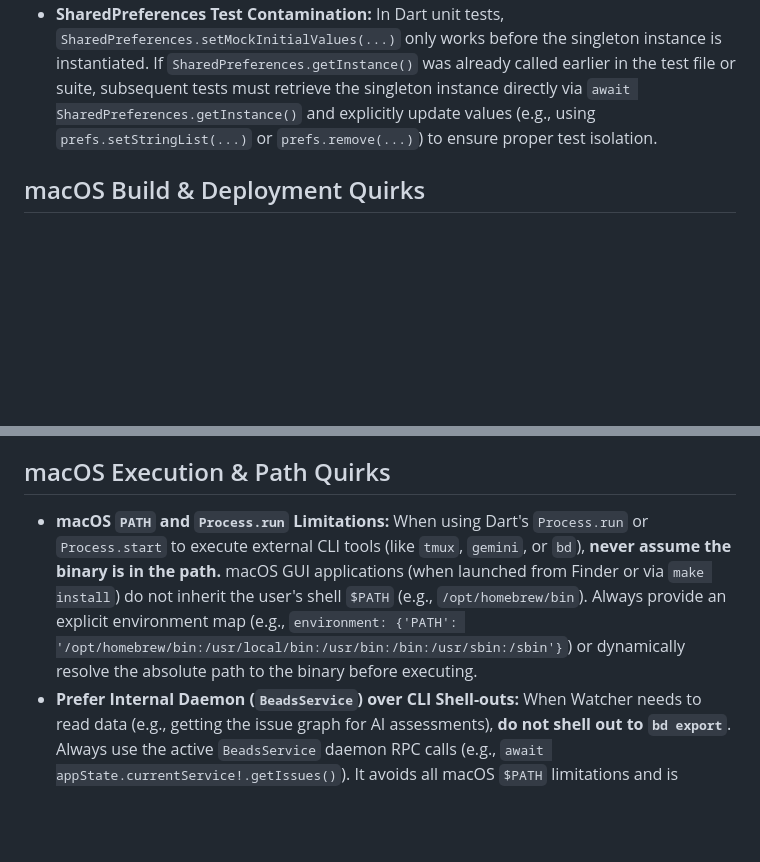
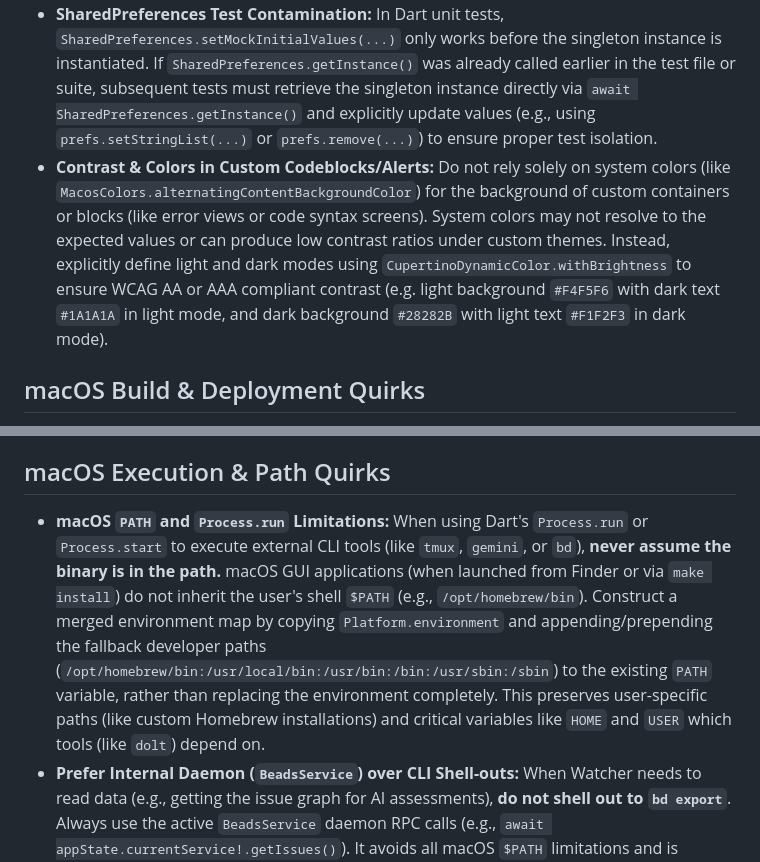
Before and after one commit to ghchinoy/watcher, a Markdown page: GEMINI.md, 2 parts joined by grey strips. GitHub-like rendering; blank space fills up the shorter version.

Commit message:
docs: update GEMINI.md guidelines for subprocess env merging and custom element contrast

```diff
--- a/GEMINI.md
+++ b/GEMINI.md
@@ -27,6 +27,7 @@ For detailed architectural decisions, always refer to and update `docs/ARCHITECT
 - **Shared Preferences:** macOS uses `NSUserDefaults` keyed to the `PRODUCT_BUNDLE_IDENTIFIER` in `macos/Runner/Configs/AppInfo.xcconfig`. Changing this ID will effectively wipe all saved `shared_preferences` for the application.
 - **Dart Single-Flight Completers:** When implementing single-flight concurrency guards using a shared `Completer` (e.g., in service initializers or data refresh loops), always call `.ignore()` on `completer.future` immediately upon instantiation (`completer.future.ignore();`). This ensures that if the primary executor fails and calls `completeError()`, Dart's zone does not flag an unhandled asynchronous error when no secondary listeners are awaiting the future.
 - **SharedPreferences Test Contamination:** In Dart unit tests, `SharedPreferences.setMockInitialValues(...)` only works before the singleton instance is instantiated. If `SharedPreferences.getInstance()` was already called earlier in the test file or suite, subsequent tests must retrieve the singleton instance directly via `await SharedPreferences.getInstance()` and explicitly update values (e.g., using `prefs.setStringList(...)` or `prefs.remove(...)`) to ensure proper test isolation.
+- **Contrast & Colors in Custom Codeblocks/Alerts:** Do not rely solely on system colors (like `MacosColors.alternatingContentBackgroundColor`) for the background of custom containers or blocks (like error views or code syntax screens). System colors may not resolve to the expected values or can produce low contrast ratios under custom themes. Instead, explicitly define light and dark modes using `CupertinoDynamicColor.withBrightness` to ensure WCAG AA or AAA compliant contrast (e.g. light background `#F4F5F6` with dark text `#1A1A1A` in light mode, and dark background `#28282B` with light text `#F1F2F3` in dark mode).
 
 ## macOS Build & Deployment Quirks
 - **App Sandbox:** Watcher acts as a wrapper around local developer tools (`bd` and `gemini`). Because sandboxed macOS apps are strictly forbidden from executing arbitrary binaries outside of their own bundle, the **macOS App Sandbox MUST remain disabled** (`<key>com.apple.security.app-sandbox</key> <false/>` in `Release.entitlements`).
@@ -41,7 +42,7 @@ For detailed architectural decisions, always refer to and update `docs/ARCHITECT
 - **Database Lock Collisions:** `bd` runs on Dolt, which enforces file-system level locking. Avoid launching simultaneous parallel processes that read/write to the same database directory. When implementing daemon actions that shell out to the `bd` CLI (such as triggering background exports during active server operations), ensure transient lock exceptions are handled gracefully.
 
 ## macOS Execution & Path Quirks
-- **macOS `PATH` and `Process.run` Limitations:** When using Dart's `Process.run` or `Process.start` to execute external CLI tools (like `tmux`, `gemini`, or `bd`), **never assume the binary is in the path.** macOS GUI applications (when launched from Finder or via `make install`) do not inherit the user's shell `$PATH` (e.g., `/opt/homebrew/bin`). Always provide an explicit environment map (e.g., `environment: {'PATH': '/opt/homebrew/bin:/usr/local/bin:/usr/bin:/bin:/usr/sbin:/sbin'}`) or dynamically resolve the absolute path to the binary before executing.
+- **macOS `PATH` and `Process.run` Limitations:** When using Dart's `Process.run` or `Process.start` to execute external CLI tools (like `tmux`, `gemini`, or `bd`), **never assume the binary is in the path.** macOS GUI applications (when launched from Finder or via `make install`) do not inherit the user's shell `$PATH` (e.g., `/opt/homebrew/bin`). Construct a merged environment map by copying `Platform.environment` and appending/prepending the fallback developer paths (`/opt/homebrew/bin:/usr/local/bin:/usr/bin:/bin:/usr/sbin:/sbin`) to the existing `PATH` variable, rather than replacing the environment completely. This preserves user-specific paths (like custom Homebrew installations) and critical variables like `HOME` and `USER` which tools (like `dolt`) depend on.
 - **Prefer Internal Daemon (`BeadsService`) over CLI Shell-outs:** When Watcher needs to read data (e.g., getting the issue graph for AI assessments), **do not shell out to `bd export`**. Always use the active `BeadsService` daemon RPC calls (e.g., `await appState.currentService!.getIssues()`). It avoids all macOS `$PATH` limitations and is significantly faster because the database connection is already hot.
 - **Ghostty Execution (`ghostty -e`):** When telling Ghostty to execute a command via Dart's `Process.start`, **never pass the command as a single string** (e.g., `['-e', 'tmux attach -t session']`). Ghostty will interpret the entire string as a single executable filename and instantly crash the terminal instance. Pass every argument as a separate item in the list: `['-e', 'tmux', 'attach', '-t', 'sessionName']`.
 - **Dart String Interpolation with Regex:** Be extremely careful when using Dart string interpolation `${...}` that contains nested raw strings or Regular Expressions (like `r'[^a-zA-Z0-9_]'`). Always use **double quotes** for the outer string (e.g., `"watcher_${name.replaceAll(...)}"`). If you use single quotes, the internal quotes in the regex will break the parser or force you into confusing escape sequences.
```
